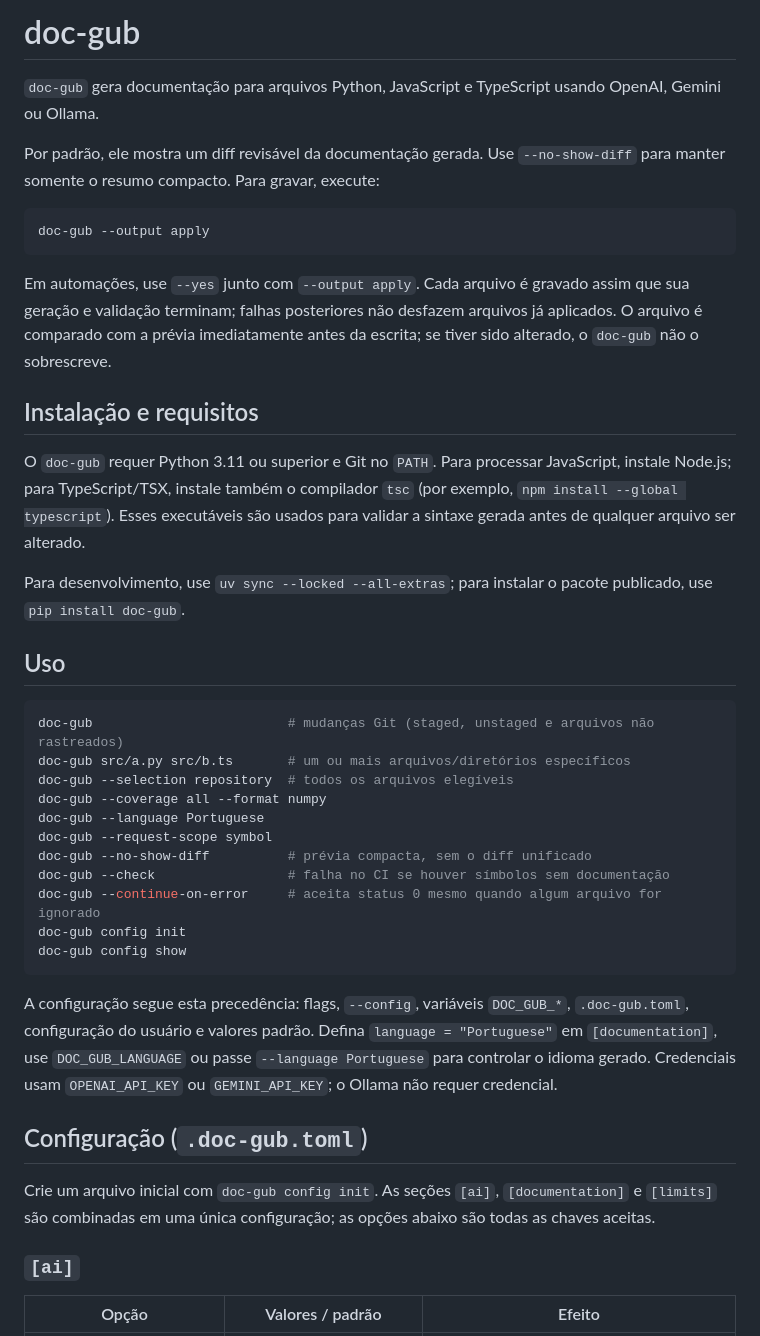
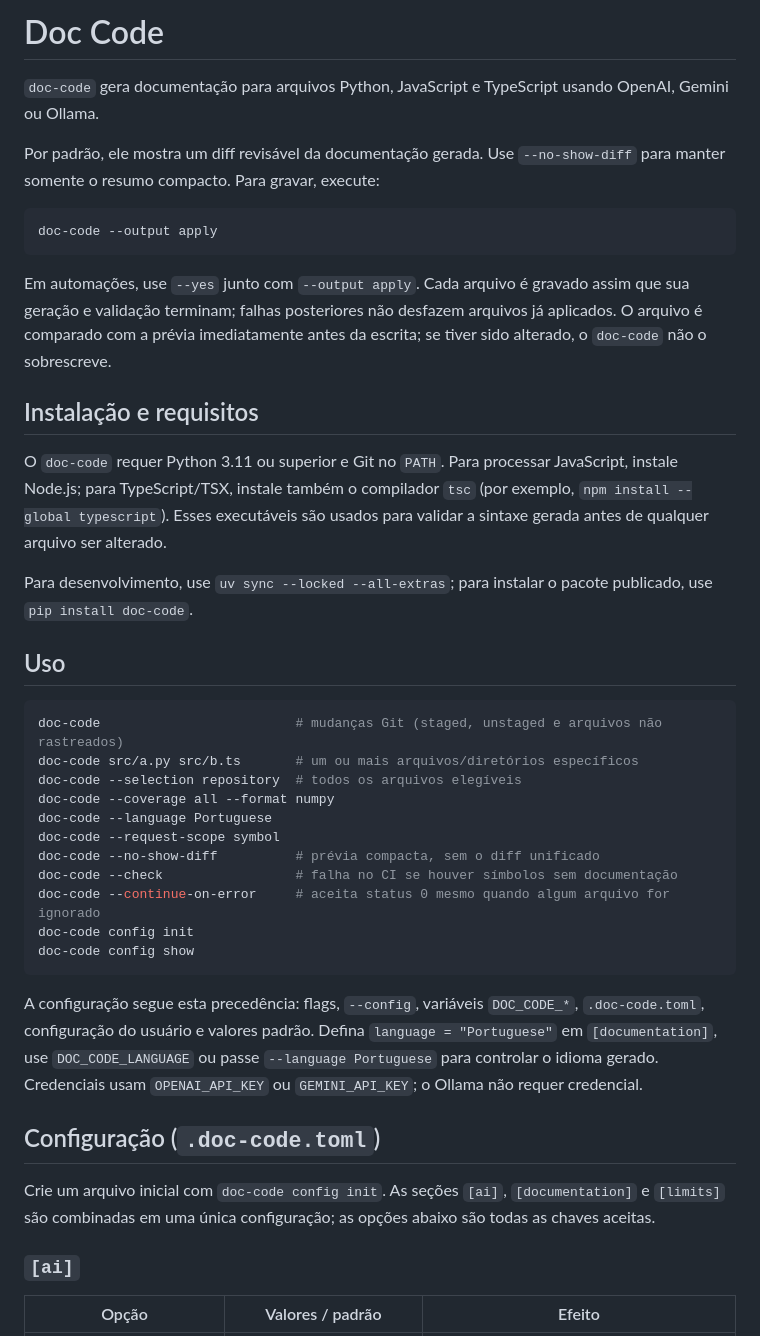
Before and after one commit to argolo/doc-code, a Markdown page: README.md, the part around one of its changes. Drawn GitHub-style.

Commit message:
feat(readme): Renomeia e atualiza a ferramenta de documentação para doc-code

````diff
--- a/README.md
+++ b/README.md
@@ -1,42 +1,42 @@
-# doc-gub
+# Doc Code
 
-`doc-gub` gera documentação para arquivos Python, JavaScript e TypeScript usando OpenAI, Gemini ou Ollama.
+`doc-code` gera documentação para arquivos Python, JavaScript e TypeScript usando OpenAI, Gemini ou Ollama.
 
 Por padrão, ele mostra um diff revisável da documentação gerada. Use `--no-show-diff` para manter somente o resumo compacto. Para gravar, execute:
 
 ```shell
-doc-gub --output apply
+doc-code --output apply
 ```
 
-Em automações, use `--yes` junto com `--output apply`. Cada arquivo é gravado assim que sua geração e validação terminam; falhas posteriores não desfazem arquivos já aplicados. O arquivo é comparado com a prévia imediatamente antes da escrita; se tiver sido alterado, o `doc-gub` não o sobrescreve.
+Em automações, use `--yes` junto com `--output apply`. Cada arquivo é gravado assim que sua geração e validação terminam; falhas posteriores não desfazem arquivos já aplicados. O arquivo é comparado com a prévia imediatamente antes da escrita; se tiver sido alterado, o `doc-code` não o sobrescreve.
 
 ## Instalação e requisitos
 
-O `doc-gub` requer Python 3.11 ou superior e Git no `PATH`. Para processar JavaScript, instale Node.js; para TypeScript/TSX, instale também o compilador `tsc` (por exemplo, `npm install --global typescript`). Esses executáveis são usados para validar a sintaxe gerada antes de qualquer arquivo ser alterado.
+O `doc-code` requer Python 3.11 ou superior e Git no `PATH`. Para processar JavaScript, instale Node.js; para TypeScript/TSX, instale também o compilador `tsc` (por exemplo, `npm install --global typescript`). Esses executáveis são usados para validar a sintaxe gerada antes de qualquer arquivo ser alterado.
 
-Para desenvolvimento, use `uv sync --locked --all-extras`; para instalar o pacote publicado, use `pip install doc-gub`.
+Para desenvolvimento, use `uv sync --locked --all-extras`; para instalar o pacote publicado, use `pip install doc-code`.
 
 ## Uso
 
 ```shell
-doc-gub                         # mudanças Git (staged, unstaged e arquivos não rastreados)
-doc-gub src/a.py src/b.ts       # um ou mais arquivos/diretórios específicos
-doc-gub --selection repository  # todos os arquivos elegíveis
-doc-gub --coverage all --format numpy
-doc-gub --language Portuguese
-doc-gub --request-scope symbol
-doc-gub --no-show-diff          # prévia compacta, sem o diff unificado
-doc-gub --check                 # falha no CI se houver símbolos sem documentação
-doc-gub --continue-on-error     # aceita status 0 mesmo quando algum arquivo for ignorado
-doc-gub config init
-doc-gub config show
+doc-code                         # mudanças Git (staged, unstaged e arquivos não rastreados)
+doc-code src/a.py src/b.ts       # um ou mais arquivos/diretórios específicos
+doc-code --selection repository  # todos os arquivos elegíveis
+doc-code --coverage all --format numpy
+doc-code --language Portuguese
+doc-code --request-scope symbol
+doc-code --no-show-diff          # prévia compacta, sem o diff unificado
+doc-code --check                 # falha no CI se houver símbolos sem documentação
+doc-code --continue-on-error     # aceita status 0 mesmo quando algum arquivo for ignorado
+doc-code config init
+doc-code config show
 ```
 
-A configuração segue esta precedência: flags, `--config`, variáveis `DOC_GUB_*`, `.doc-gub.toml`, configuração do usuário e valores padrão. Defina `language = "Portuguese"` em `[documentation]`, use `DOC_GUB_LANGUAGE` ou passe `--language Portuguese` para controlar o idioma gerado. Credenciais usam `OPENAI_API_KEY` ou `GEMINI_API_KEY`; o Ollama não requer credencial.
+A configuração segue esta precedência: flags, `--config`, variáveis `DOC_CODE_*`, `.doc-code.toml`, configuração do usuário e valores padrão. Defina `language = "Portuguese"` em `[documentation]`, use `DOC_CODE_LANGUAGE` ou passe `--language Portuguese` para controlar o idioma gerado. Credenciais usam `OPENAI_API_KEY` ou `GEMINI_API_KEY`; o Ollama não requer credencial.
 
-## Configuração (`.doc-gub.toml`)
+## Configuração (`.doc-code.toml`)
 
-Crie um arquivo inicial com `doc-gub config init`. As seções `[ai]`, `[documentation]` e `[limits]` são combinadas em uma única configuração; as opções abaixo são todas as chaves aceitas.
+Crie um arquivo inicial com `doc-code config init`. As seções `[ai]`, `[documentation]` e `[limits]` são combinadas em uma única configuração; as opções abaixo são todas as chaves aceitas.
 
 ### `[ai]`
 
````
Also changed, not shown: other parts of README.md (+3 -3 lines).
